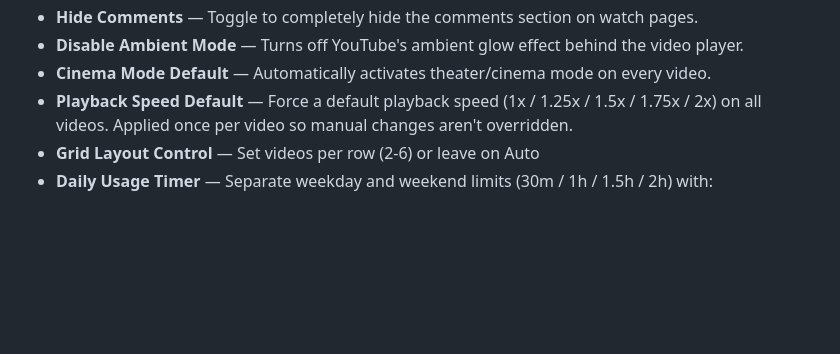
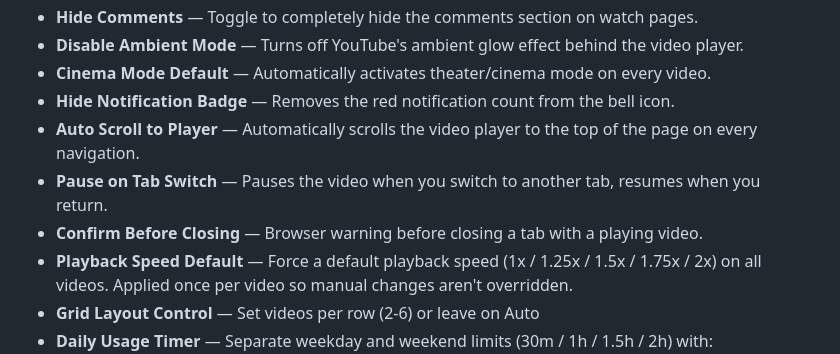
Before and after one commit to LLRHook/fix-youtube, a Markdown page: README.md, the part around one of its changes. Drawn GitHub-style; blank space fills up the shorter version.

```diff
--- a/README.md
+++ b/README.md
@@ -20,6 +20,10 @@ A Chrome extension that takes back control of your YouTube experience. No Shorts
 - **Hide Comments** — Toggle to completely hide the comments section on watch pages.
 - **Disable Ambient Mode** — Turns off YouTube's ambient glow effect behind the video player.
 - **Cinema Mode Default** — Automatically activates theater/cinema mode on every video.
+- **Hide Notification Badge** — Removes the red notification count from the bell icon.
+- **Auto Scroll to Player** — Automatically scrolls the video player to the top of the page on every navigation.
+- **Pause on Tab Switch** — Pauses the video when you switch to another tab, resumes when you return.
+- **Confirm Before Closing** — Browser warning before closing a tab with a playing video.
 - **Playback Speed Default** — Force a default playback speed (1x / 1.25x / 1.5x / 1.75x / 2x) on all videos. Applied once per video so manual changes aren't overridden.
 - **Grid Layout Control** — Set videos per row (2-6) or leave on Auto
 - **Daily Usage Timer** — Separate weekday and weekend limits (30m / 1h / 1.5h / 2h) with:
```
Also changed, not shown: other parts of README.md (+4 -4 lines).
